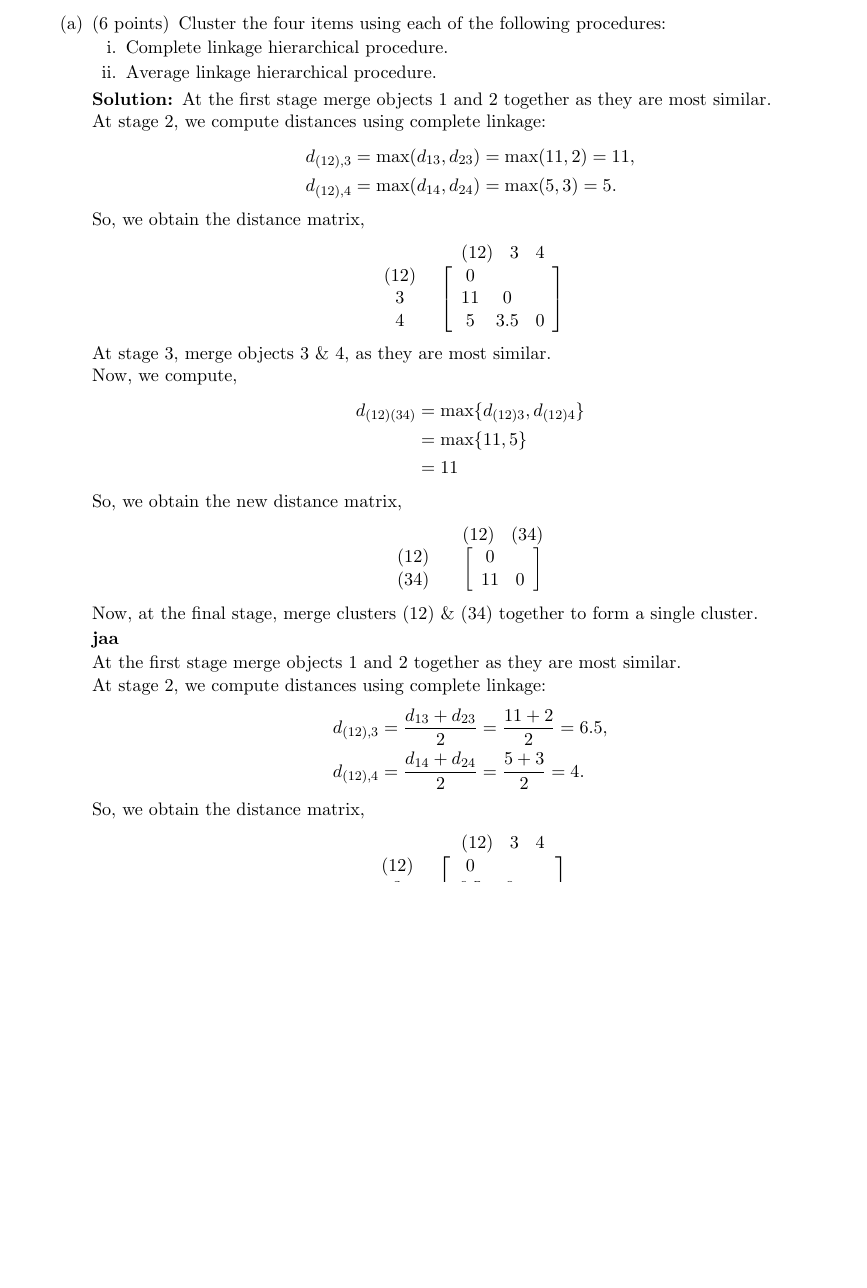
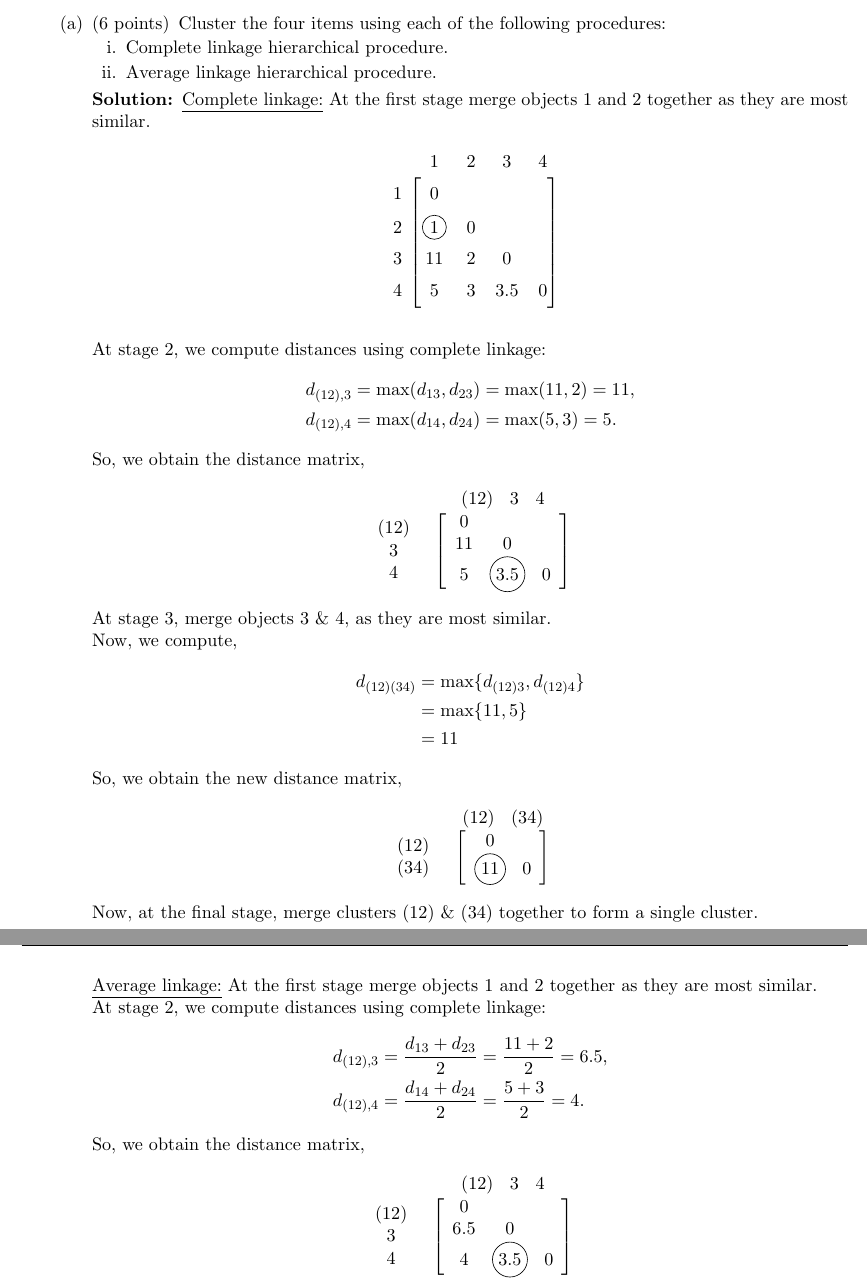
Before and after one commit to ayonganguly/MA324-2026, a LaTeX problem sheet (Exams/ES-PART-A.tex): part of page 3 of 4 before the commit and two parts of pages 3 and 4 of 5 after it, the two joined at a grey line, cut so that both start at the same text, the shorter picture padded with empty space. Compiled offline with pdfLaTeX.

Commit message:
Some modifications in ES (PART-A) solutions are made for better clarity

```diff
--- a/Exams/ES-PART-A.tex
+++ b/Exams/ES-PART-A.tex
@@ -89,6 +89,10 @@
       }
    }
 }
+
+% Define a reusable command to draw a tight circle around any element
+\newcommand*\circled[1]{\tikz[baseline=(char.base)]{
+    \node[shape=circle, draw, inner sep=2pt] (char) {#1};}}
 
 \printanswers
 %\stepmarktrue
@@ -391,7 +395,24 @@
          %       \end{array} \right]
          %    \end{array}
          % \]
+         \underline{Complete linkage:}
          At the first stage merge objects 1 and 2 together as they are most similar. \\
+         \[
+            \begin{blockarray}{ccccc}
+         & 1 & 2 & 3 & 4  \\
+         \begin{block}{c[cccc]}
+            \addlinespace
+            1 & 0 &   &   &   \\
+            \addlinespace
+            2 & \circled{1} & 0 &   &   \\
+            \addlinespace
+            3 & 11& 2 & 0 &   \\
+            \addlinespace
+            4 & 5 & 3 & 3.5 & 0  \\
+            \addlinespace
+         \end{block}
+            \end{blockarray}
+         \]
          At stage 2, we compute distances using complete linkage:
          \begin{align*}
             d_{(12),3} &= \max(d_{13}, d_{23}) = \max(11, 2) = 11,\\
@@ -405,7 +426,7 @@
                \left[ \begin{array}{ccc}
                      0 & & \\
                      11 & 0 & \\
-                     5 & 3.5 & 0
+                     5 & \circled{3.5} & 0
                \end{array} \right]
             \end{array}
          \]
@@ -423,7 +444,7 @@
                \begin{array}{c} (12) \\ (34) \end{array} &
                \left[ \begin{array}{cc}
                      0 & \\
-                     11 & 0
+                     \circled{11} & 0
                \end{array} \right]
             \end{array}
          \]
@@ -464,8 +485,7 @@
          %
          % \vspace{0.3cm}
 
-         \textbf{jaa}
-
+         \underline{Average linkage:}
          At the first stage merge objects 1 and 2 together as they are most similar. \\
          At stage 2, we compute distances using complete linkage:
          \begin{align*}
```
Also changed, not shown: Exams/ES-PART-A.pdf, Exams/ES-PART-A.tex (6 more changed lines).
